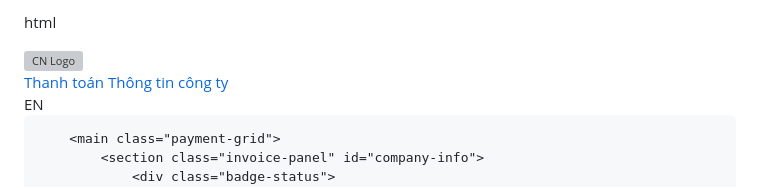
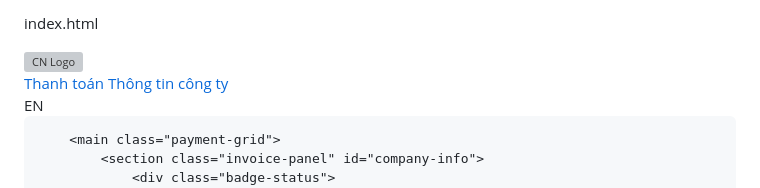
Before and after one commit to congtycn2026/Congtycn2026, a Markdown page: README.md, the part around the change. Rendered like a GitHub page; grey boxes are pictures that could not be loaded.

Commit message:
Fix incorrect file reference in README

```diff
--- a/README.md
+++ b/README.md
@@ -1,4 +1,4 @@
-html<!DOCTYPE html>
+index.html<!DOCTYPE html>
 <html lang="vi">
 <head>
     <meta charset="UTF-8">
```
